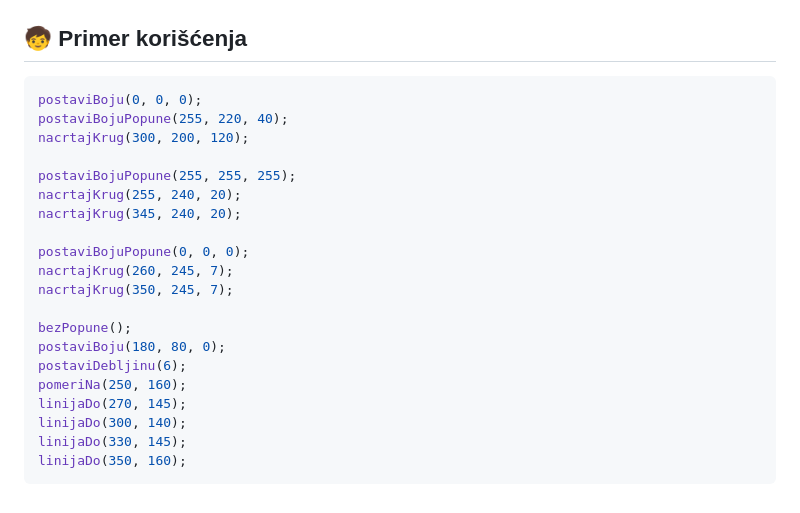
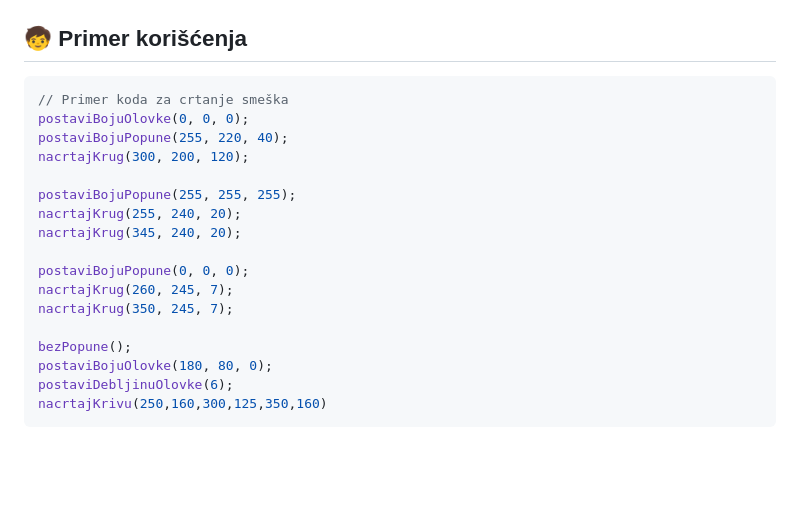
Before and after one commit to djolec987/draw-with-code-for-kids, a Markdown page: README.md, the part around the change. GitHub-like rendering; blank space fills up the shorter version.

Commit message:
- Updated README.md

````diff
--- a/README.md
+++ b/README.md
@@ -64,7 +64,8 @@ Umesto da koriste miš, deca pišu jednostavne naredbe na srpskom jeziku (latini
 ## 🧒 Primer korišćenja
 
 ```javascript
-postaviBoju(0, 0, 0);
+// Primer koda za crtanje smeška
+postaviBojuOlovke(0, 0, 0);
 postaviBojuPopune(255, 220, 40);
 nacrtajKrug(300, 200, 120);
 
@@ -77,11 +78,7 @@ nacrtajKrug(260, 245, 7);
 nacrtajKrug(350, 245, 7);
 
 bezPopune();
-postaviBoju(180, 80, 0);
-postaviDebljinu(6);
-pomeriNa(250, 160);
-linijaDo(270, 145);
-linijaDo(300, 140);
-linijaDo(330, 145);
-linijaDo(350, 160);
+postaviBojuOlovke(180, 80, 0);
+postaviDebljinuOlovke(6);
+nacrtajKrivu(250,160,300,125,350,160)
 ```
````
